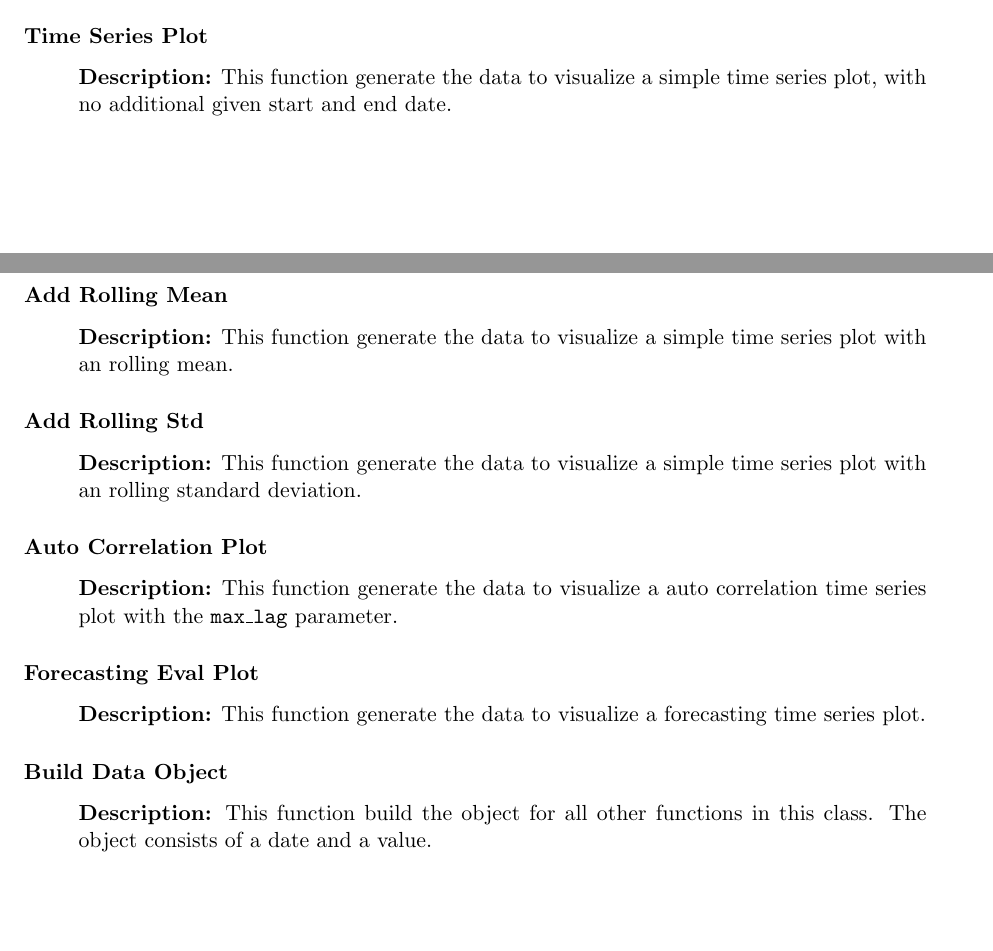
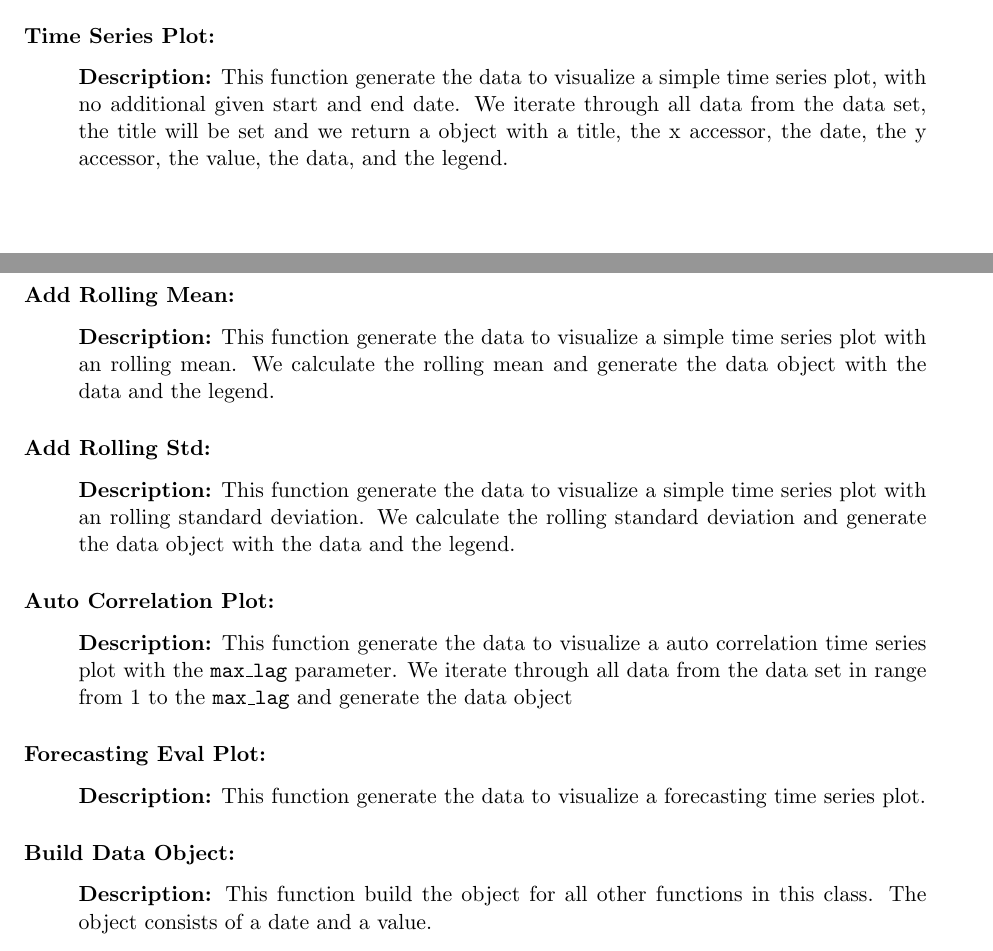
Before and after one commit to dumfug/mmis2, a LaTeX document (docs/documentation/documentation.tex): two parts of pages 4 and 5 of 5, joined at a grey line, cut so that both start at the same text. Compiled offline with pdfLaTeX.

Commit message:
update documentation

```diff
--- a/docs/documentation/documentation.tex
+++ b/docs/documentation/documentation.tex
@@ -175,45 +186,58 @@ The source code is located in the \texttt{data\_sets.py} file.
  It also has functions to get and to update the data.
 \end{itemize}
 
+
 \subsubsection*{class TimeSeriesForecast:}
 \begin{itemize}
  \item[] \textbf{Description:} The class TimeSeriesForecast needs a name, a description, the training data, the forecasted data, the test data and the validation split.
 \end{itemize}
 
+
 \subsection{FRONT END}
 The task of this module is to render the different html templates.
 The source code is located in the \texttt{frontend.py} file.
+
 
 \subsection{VISUALIZATION}
 The task of this module is to visualize the data.
 The source code is located in the \texttt{visualizations.py} file.
 
-\subsubsection*{Time Series Plot}
+\subsubsection*{Time Series Plot:}
 \begin{itemize}
  \item[] \textbf{Description:} This function generate the data to visualize a simple time series plot, with no additional given start and end date.
+We iterate through all data from the data set, the title will be set and we return a object with a title, the x accessor, the date, the y accessor, the value,
+the data, and the legend.
 \end{itemize}
 
-\subsubsection*{Add Rolling Mean}
+
+\subsubsection*{Add Rolling Mean:}
 \begin{itemize}
  \item[] \textbf{Description:} This function generate the data to visualize a simple time series plot with an rolling mean.
+ We calculate the rolling mean and generate the data object with the data and the legend.
 \end{itemize}
 
-\subsubsection*{Add Rolling Std}
+
+\subsubsection*{Add Rolling Std:}
 \begin{itemize}
  \item[] \textbf{Description:} This function generate the data to visualize a simple time series plot with an rolling standard deviation.
+ We calculate the rolling standard deviation and generate the data object with the data and the legend.
 \end{itemize}
 
-\subsubsection*{Auto Correlation Plot}
+
+\subsubsection*{Auto Correlation Plot:}
 \begin{itemize}
  \item[] \textbf{Description:} This function generate the data to visualize a auto correlation time series plot with the \texttt{max\_lag} parameter.
+ We iterate through all data from the data set in range from 1 to the \texttt{max\_lag} and generate the data object
 \end{itemize}
 
-\subsubsection*{Forecasting Eval Plot}
+
+\subsubsection*{Forecasting Eval Plot:}
 \begin{itemize}
  \item[] \textbf{Description:} This function generate the data to visualize a forecasting time series plot.
 \end{itemize}
 
-\subsubsection*{Build Data Object}
+
+\subsubsection*{Build Data Object:}
 \begin{itemize}
  \item[] \textbf{Description:} This function build the object for all other functions in this class. The object consists of a date and a value.
 \end{itemize}
```
Also changed, not shown: docs/documentation/documentation.pdf, docs/documentation/documentation.tex (13 more changed lines).
